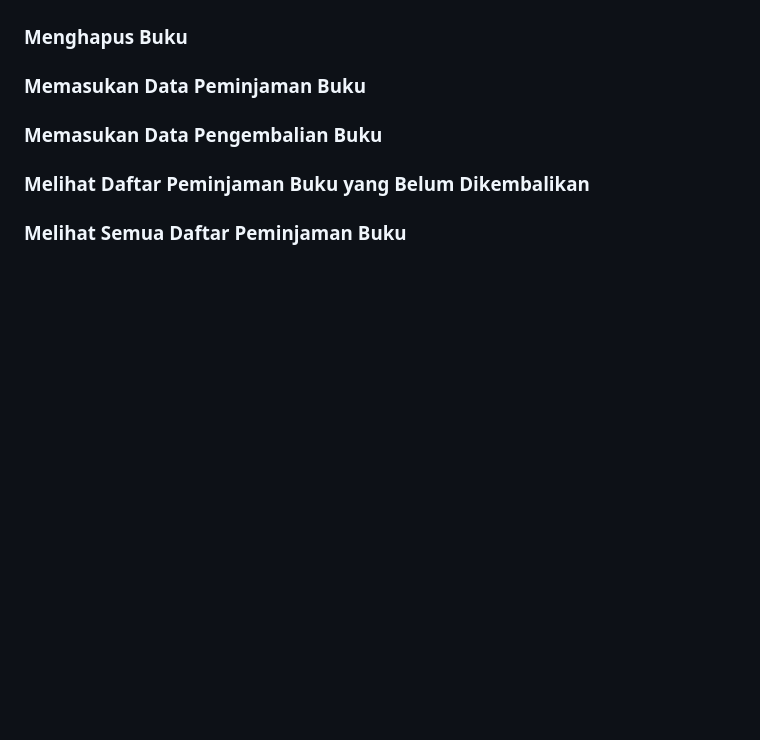
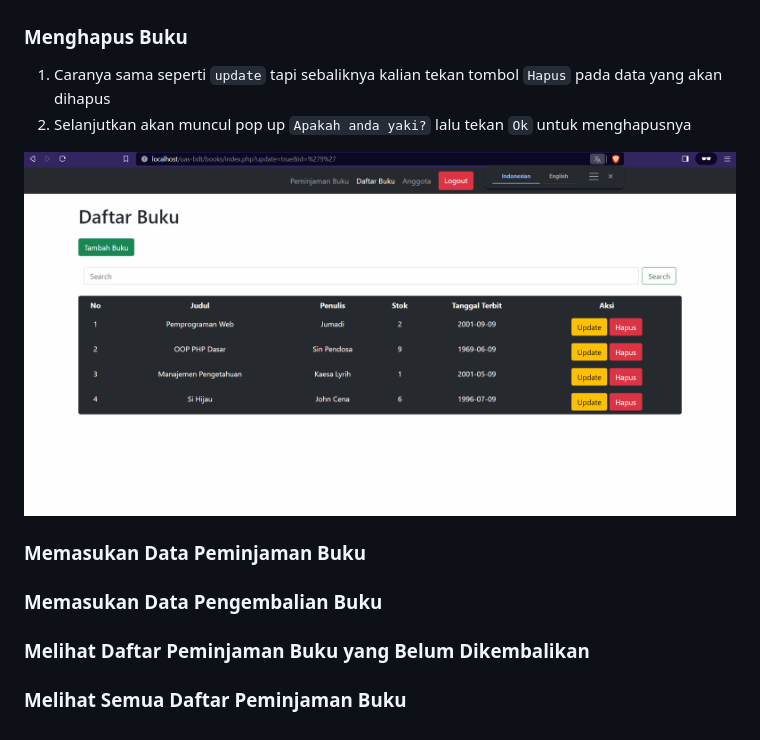
Before and after one commit to dadisan/uas-bdt, a Markdown page: README.md, the part around the change. Rendered like a GitHub page; pictures changed too: images/delete-buku.gif (added); blank space fills up the shorter version.

Commit message:
docs add guide delete book

```diff
--- a/README.md
+++ b/README.md
@@ -143,6 +143,11 @@ Untuk melihat daftar anggota:
 
 ### Menghapus Buku
 
+1. Caranya sama seperti `update` tapi sebaliknya kalian tekan tombol `Hapus` pada data yang akan dihapus
+2. Selanjutkan akan muncul pop up `Apakah anda yaki?` lalu tekan `Ok` untuk menghapusnya
+
+![delete buku](./images/delete-buku.gif)
+
 ### Memasukan Data Peminjaman Buku
 
 ### Memasukan Data Pengembalian Buku
```
